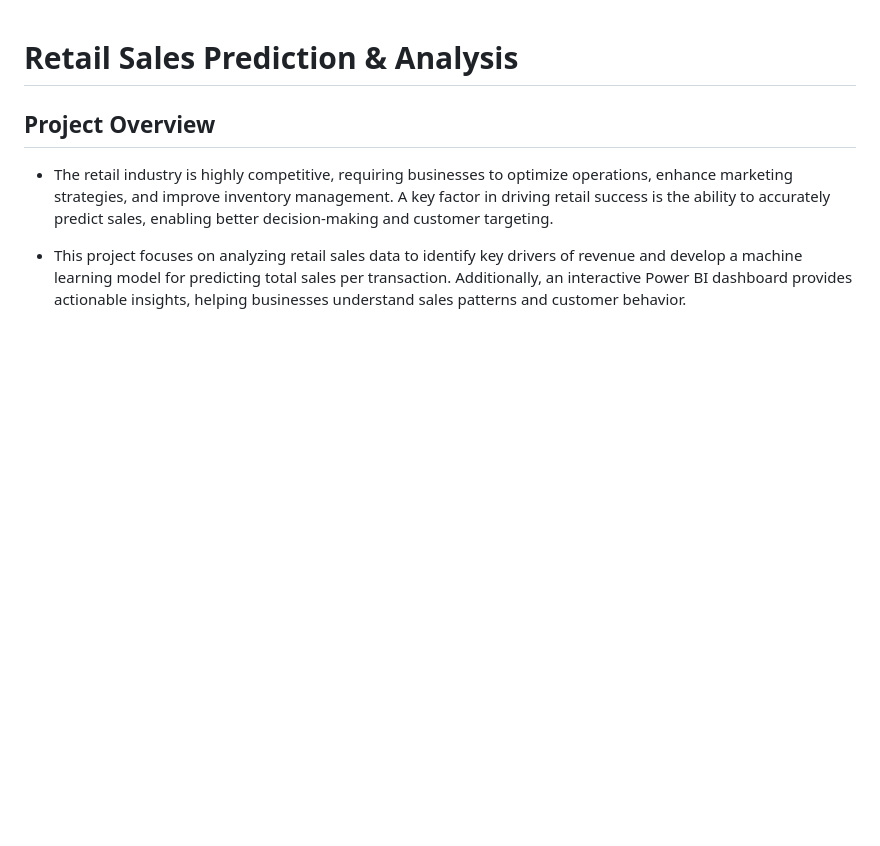
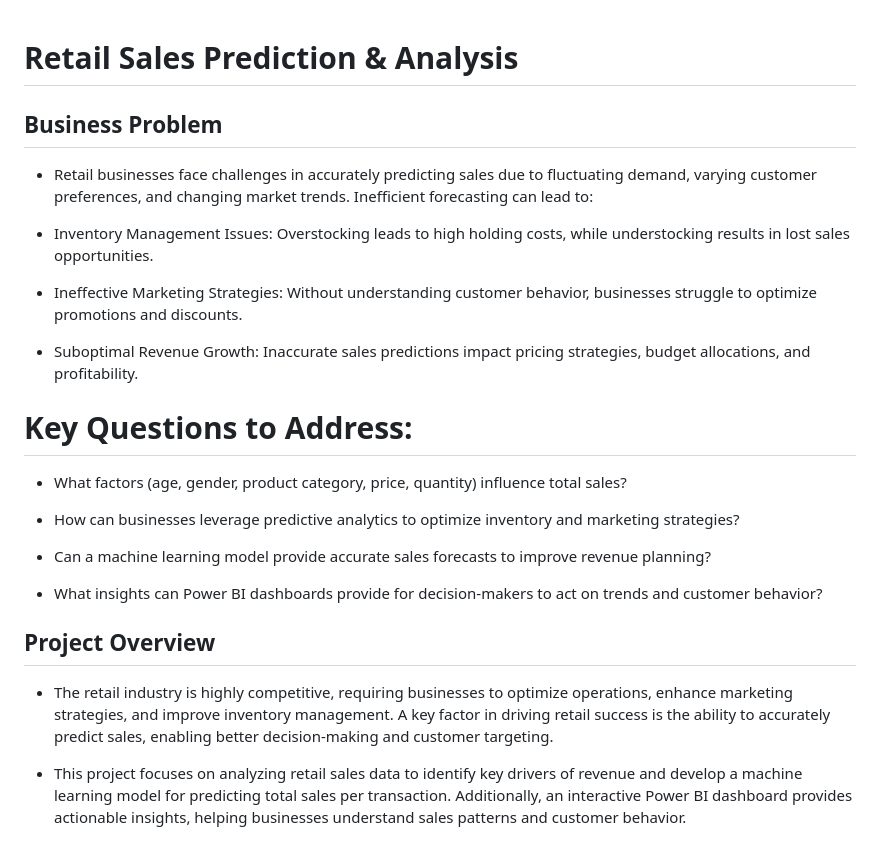
Before and after one commit to aryandhar5/Retail-Sales-and-Demand-Forecasting-System, a Markdown page: README.md, the part around the change. Rendered like a GitHub page; blank space fills up the shorter version.

```diff
--- a/README.md
+++ b/README.md
@@ -1,4 +1,24 @@
 # Retail Sales Prediction & Analysis
+
+## Business Problem
+
+- Retail businesses face challenges in accurately predicting sales due to fluctuating demand, varying customer preferences, and changing market trends. Inefficient forecasting can lead to:
+
+- Inventory Management Issues: Overstocking leads to high holding costs, while understocking results in lost sales opportunities.
+
+- Ineffective Marketing Strategies: Without understanding customer behavior, businesses struggle to optimize promotions and discounts.
+
+- Suboptimal Revenue Growth: Inaccurate sales predictions impact pricing strategies, budget allocations, and profitability.
+
+# Key Questions to Address:
+
+- What factors (age, gender, product category, price, quantity) influence total sales?
+
+- How can businesses leverage predictive analytics to optimize inventory and marketing strategies?
+
+- Can a machine learning model provide accurate sales forecasts to improve revenue planning?
+
+- What insights can Power BI dashboards provide for decision-makers to act on trends and customer behavior?
 
 ## Project Overview
 
```
